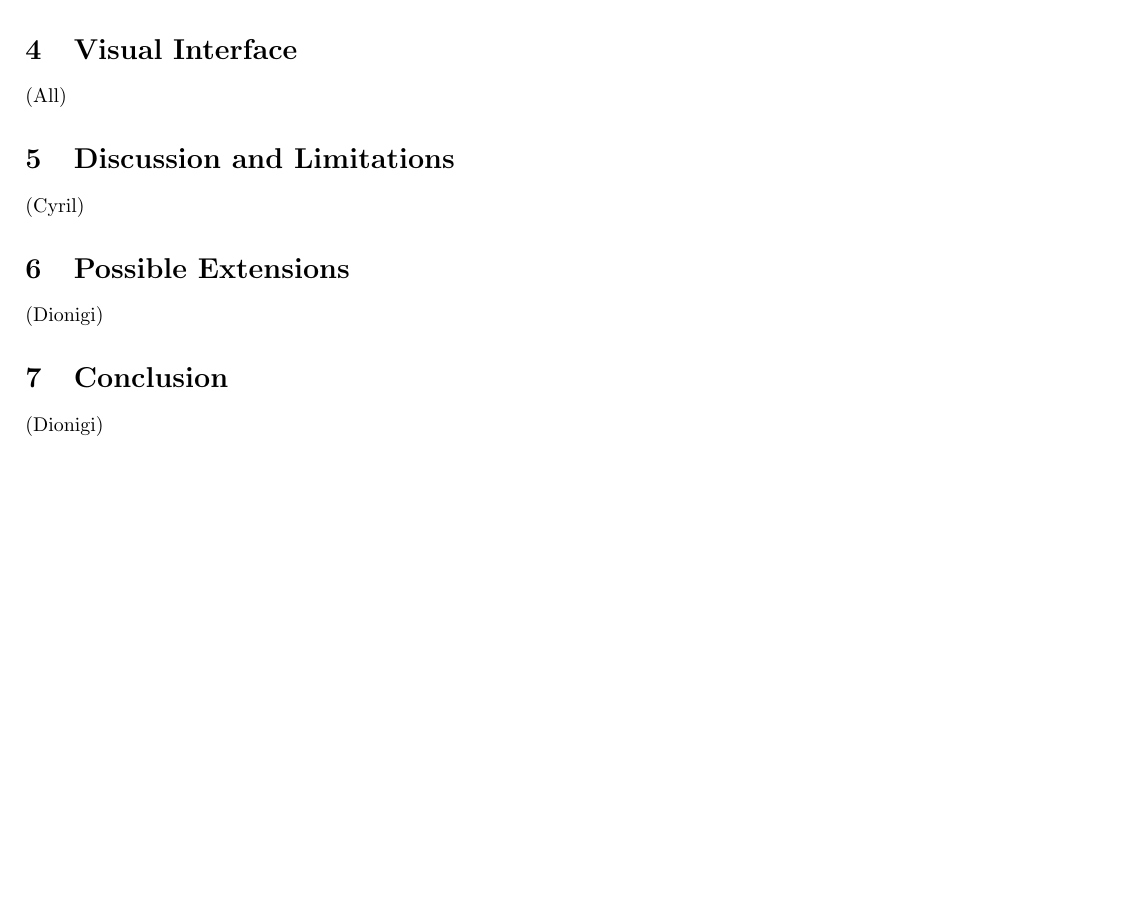
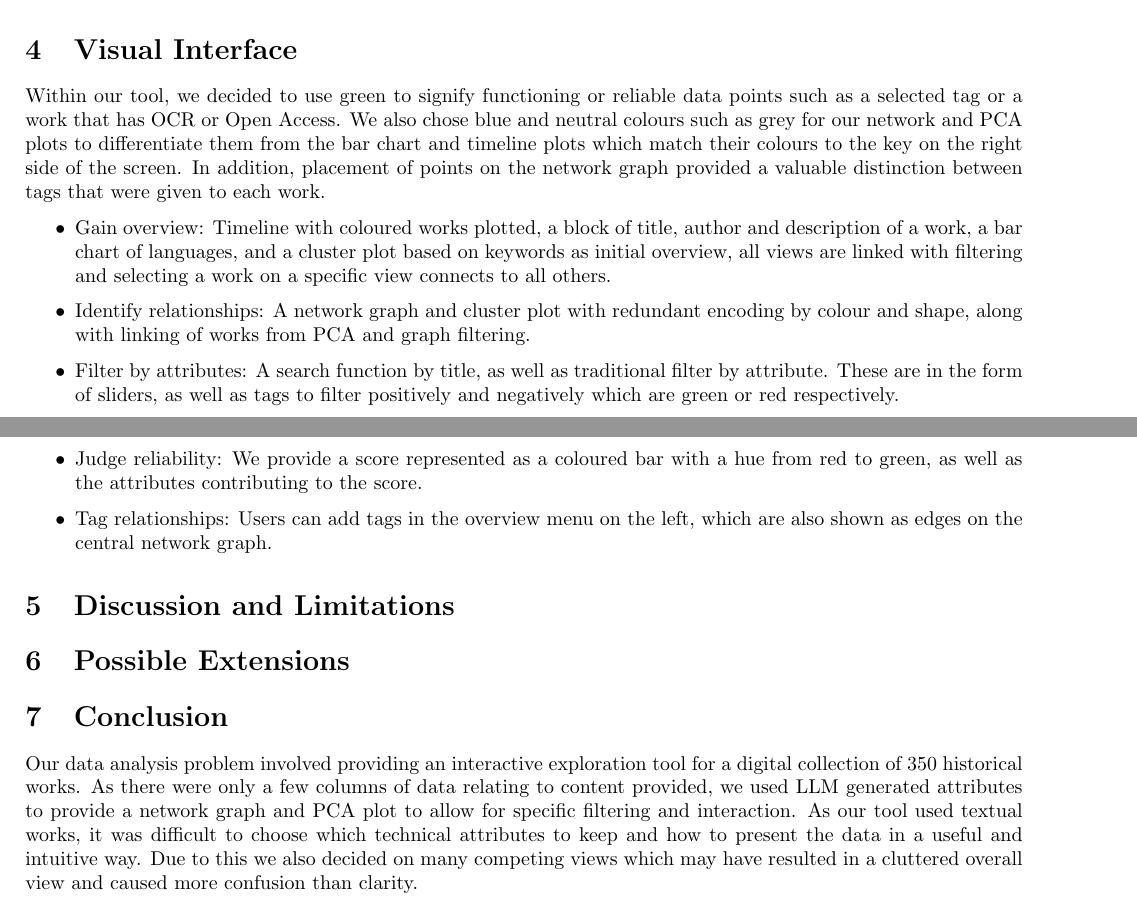
Before and after one commit to Di0nigi/IVDAProject, a LaTeX document (docs/Dicypa_Final_Report.tex): part of page 7 of 8 before the commit and two parts of pages 5 and 6 of 7 after it, the two joined at a grey line, cut so that both start at the same text, the shorter picture padded with empty space. Compiled offline with pdfLaTeX.

Commit message:
visual interface stuff

```diff
--- a/docs/Dicypa_Final_Report.tex
+++ b/docs/Dicypa_Final_Report.tex
@@ -25,7 +25,7 @@
 %%%%%%%%%%%%%%%%%
 %     Title     %
 %%%%%%%%%%%%%%%%%
-\title{Group Assignment 4: Final Report \\ \small Interactive-Visual Data Analysis, Fall 2024}
+\title{Group Assignment 4: Final Report \\ \small Interactive-Visual Data Analysis, Fall 2025}
 \author{
 \textbf{Dionigi Rodriguez (24-755-688)} \and
 \textbf{Cyril Smetanka (24-754-434)} \and
@@ -110,18 +106,26 @@ values with "mid" where recoded to "XX50", where "XX" refers to the correspondin
 \includegraphics{./pics g4/timeline.png}
-\includegraphics{./pics g4/bar chart.png}
 \includegraphics{./pics g4/custom tags.png}
 
-\section{Visual Interface} (All)
+\section{Visual Interface}
 %A description of the decisions made on visual encoding decisions and the interactions used in your VA tool (0.5 point)
+Within our tool, we decided to use green to signify functioning or reliable data points such as a selected tag or a work that has OCR or Open Access. We also chose blue and neutral colours such as grey for our network and PCA plots to differentiate them from the bar chart and timeline plots which match their colours to the key on the right side of the screen. In addition, placement of points on the network graph provided a valuable distinction between tags that were given to each work.
 %A description of how your defined user tasks relate to your visual interface, and all of its encodings and interactions (0.5 point)
+\begin{itemize}
+    \item Gain overview: Timeline with coloured works plotted, a block of title, author and description of a work, a bar chart of languages, and a cluster plot based on keywords as initial overview, all views are linked with filtering and selecting a work on a specific view connects to all others.
+    \item Identify relationships: A network graph and cluster plot with redundant encoding by colour and shape, along with linking of works from PCA and graph filtering.
+    \item Filter by attributes: A search function by title, as well as traditional filter by attribute. These are in the form of sliders, as well as tags to filter positively and negatively which are green or red respectively.
+    \item Judge reliability: We provide a score represented
+          as a coloured bar with a hue from red to green, as well as the attributes contributing to the score.
+    \item Tag relationships: Users can add tags in the overview menu on the left, which are also shown as edges on the central network graph.
+\end{itemize}
 % To support the tasks in this section, please include annotated screenshots of your tool
 
-\section{Discussion and Limitations} (Cyril)
+\section{Discussion and Limitations}
 % A summary of the feedback you received on your final presentation. Supplement this feedback with a self-reflection on this aspect. (0.5 point)
 % Identification of the limitations you agree would be relevant to address, with a discussion on how they might be addressed in a hypothetical future iteration of your work. Focus on feedback regarding whether
 %your tasks were effectively supported by your data preprocessing and modeling choices, and by your tool. (2 points)
 
-\section{Possible Extensions} (Dionigi)
+\section{Possible Extensions}
 %Possible extensions of your approach (4 points) (called future work in research), focusing on the following
 %content: Propose either a Human-AI Collaboration (L10, L15) or Human Knowledge Externaliza-
 %tion (L16, L17) strategy that would significantly extend your existing contributions. Stick to concepts,
@@ -136,12 +140,10 @@ values with "mid" where recoded to "XX50", where "XX" refers to the correspondin
 % Machine Readable Input: Describe the feedback data input to the machine by the user.
 % A flowchart summarizing this information, including data, human and AI agents, and components of your enhanced IVDA system
 
-\section{Conclusion} (Dionigi)
+\section{Conclusion}
 %A conclusion that summarizes your data analysis problem, your solution to address this problem, and your
 %solution’s limitations (0.5 point)
-
-
-
+Our data analysis problem involved providing an interactive exploration tool for a digital collection of 350 historical works. As there were only a few columns of data relating to content provided, we used LLM generated attributes to provide a network graph and PCA plot to allow for specific filtering and interaction. As our tool used textual works, it was difficult to choose which technical attributes to keep and how to present the data in a useful and intuitive way. Due to this we also decided on many competing views which may have resulted in a cluttered overall view and caused more confusion than clarity.
 
 %%%%%%%%%%%%%%%%%
 \newpage
```
Also changed, not shown: docs/Dicypa_Final_Report.tex (22 more changed lines).
